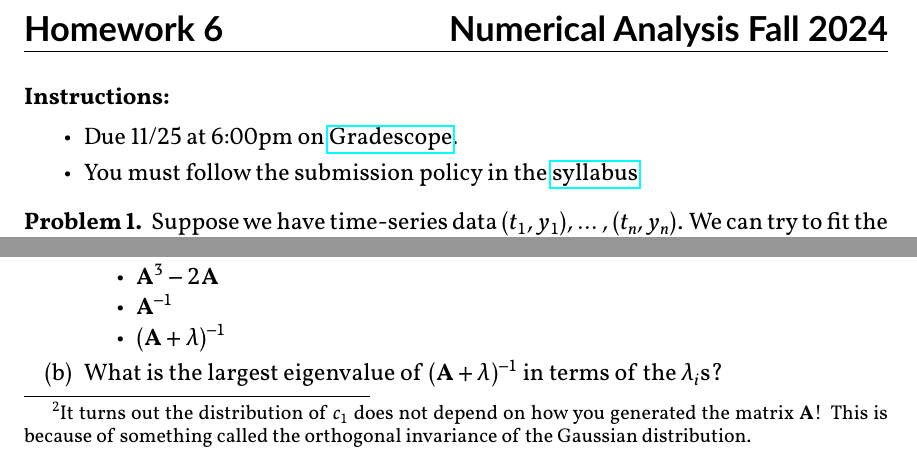
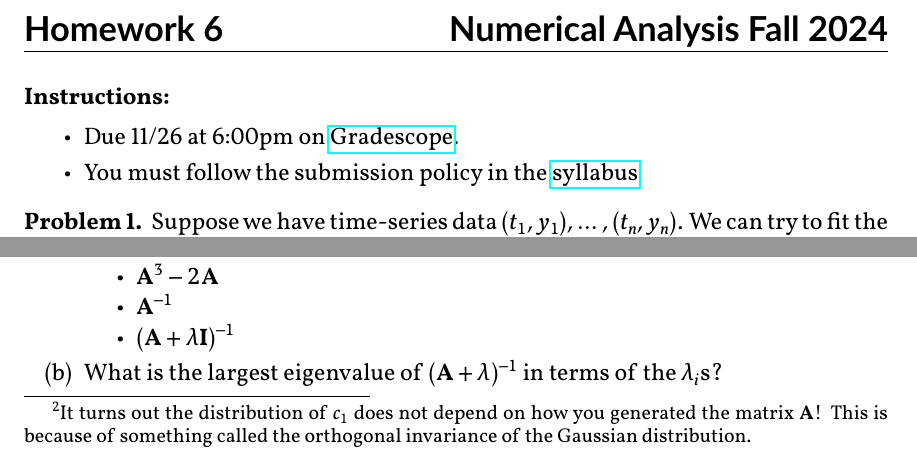
Before and after one commit to chen-teaching/teaching, a LaTeX problem sheet (na_f2024/hw6.tex): two parts of pages 1 and 3 of 4, joined at a grey line, cut so that both start at the same text. The pictures show the PDF file na_f2024/hw6.pdf that the author committed with the source.

Commit message:
fix typo

```diff
--- a/na_f2024/hw6.tex
+++ b/na_f2024/hw6.tex
@@ -82,7 +82,7 @@ bold-style = TeX
 
     \textbf{Instructions:}
     \begin{itemize}
-        \item Due 11/25 at 6:00pm on \href{https://www.gradescope.com/courses/818054}{Gradescope}.
+        \item Due 11/26 at 6:00pm on \href{https://www.gradescope.com/courses/818054}{Gradescope}.
         \item You must follow the submission policy in the \href{https://courses.chen.pw/na_f2024/syllabus.html}{syllabus}
 \end{itemize}
 
@@ -143,7 +143,7 @@ plt.legend()
     \begin{enumerate}
         \item
 
-        For each $k=5, 10, 15$, set up the least squares problem for and and solve it (either using \texttt{np.linalg.lstsq} or using a QR factorization followed by a triangular solve).
+        For each $k=5,10,15,20,25$, set up the least squares problem for and and solve it (either using \texttt{np.linalg.lstsq} or using a QR factorization followed by a triangular solve).
 
         Add each of the polynomials (evaluated at a finer grid of $t$ values) to the plot. Make sure they are labeled.
 
@@ -241,7 +241,7 @@ Find the eigenvalue decomposition of:
 \item $\vec{A}^k$
 \item $\vec{A}^3 -2 \vec{A}$
 \item $\vec{A}^{-1}$
-\item $(\vec{A}+\lambda)^{-1}$
+\item $(\vec{A}+\lambda \vec{I})^{-1}$
 \end{itemize}
 \item What is the largest eigenvalue of $(\vec{A}+\lambda)^{-1}$ in terms of the $\lambda_i$s?
 \end{enumerate}
```
Also changed, not shown: na_f2024/hw6.pdf, na_f2024/hw6.tex (2 more changed lines).
